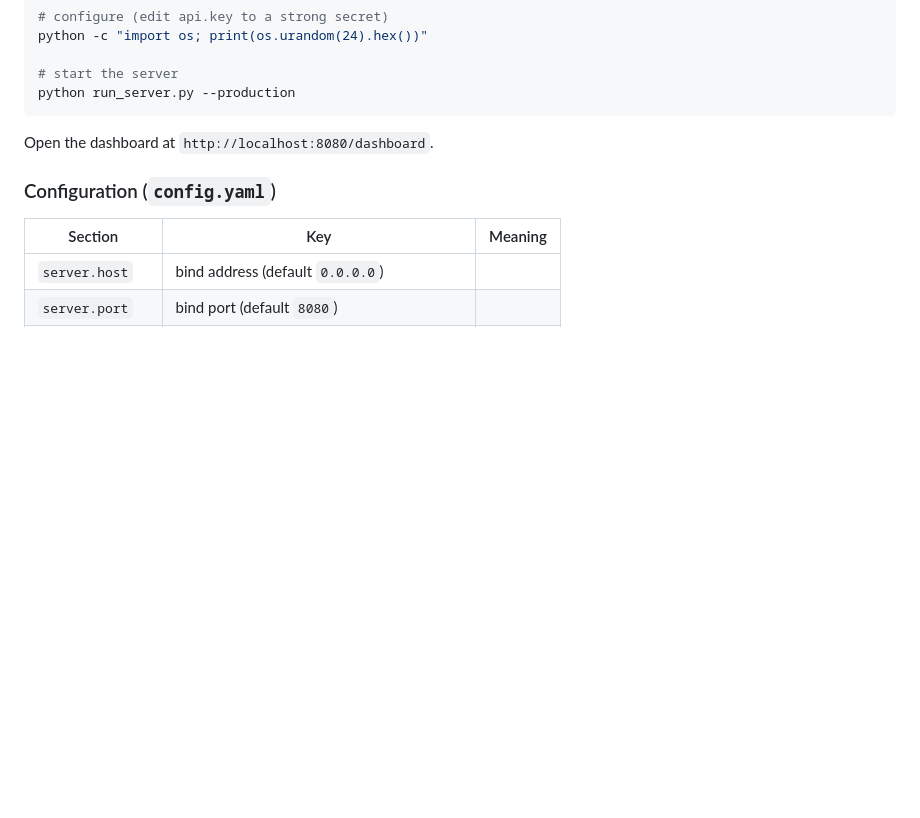
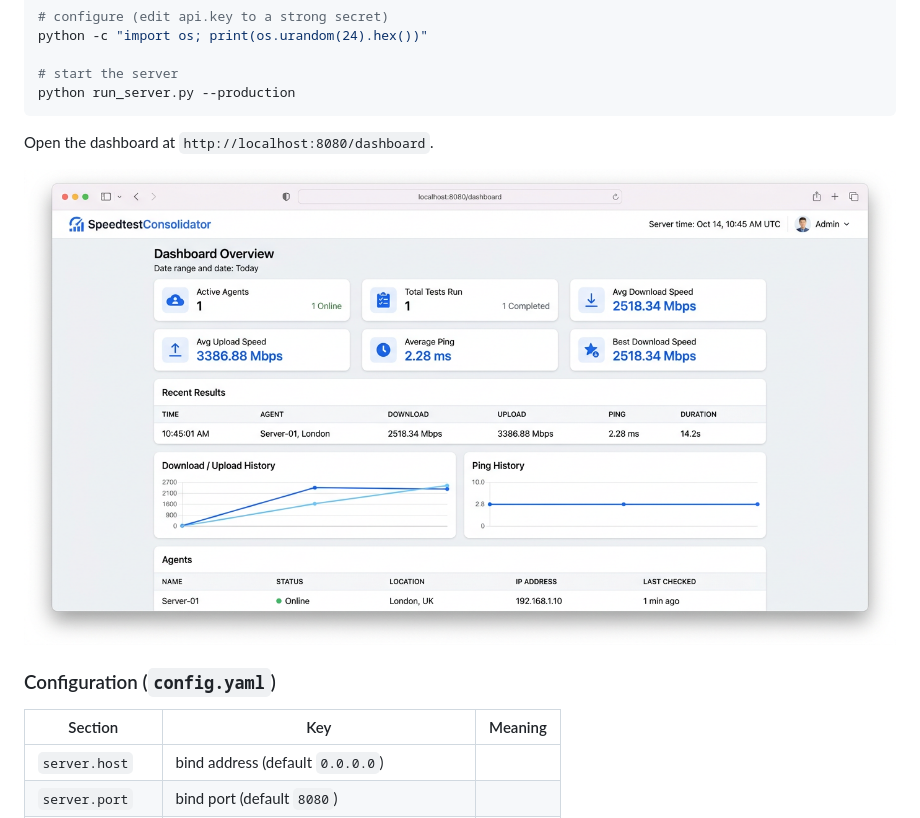
Before and after one commit to mikeehendricks/SpeedtestConsolidator, a Markdown page: README.md, the part around one of its changes. Rendered like a GitHub page; pictures changed too: docs/screenshots/server-dashboard.png (added); blank space fills up the shorter version.

Commit message:
Add server and agent screenshots to README
Co-authored-by: arena-agent <297053741+arena-agent@users.noreply.github.com>

```diff
--- a/README.md
+++ b/README.md
@@ -65,6 +65,8 @@ python run_server.py --production
 
 Open the dashboard at `http://localhost:8080/dashboard`.
 
+![Server dashboard](docs/screenshots/server-dashboard.png)
+
 ### Configuration (`config.yaml`)
 
 | Section | Key | Meaning |
```
Also changed, not shown: other parts of README.md (+2 -0 lines), 1 other file.
